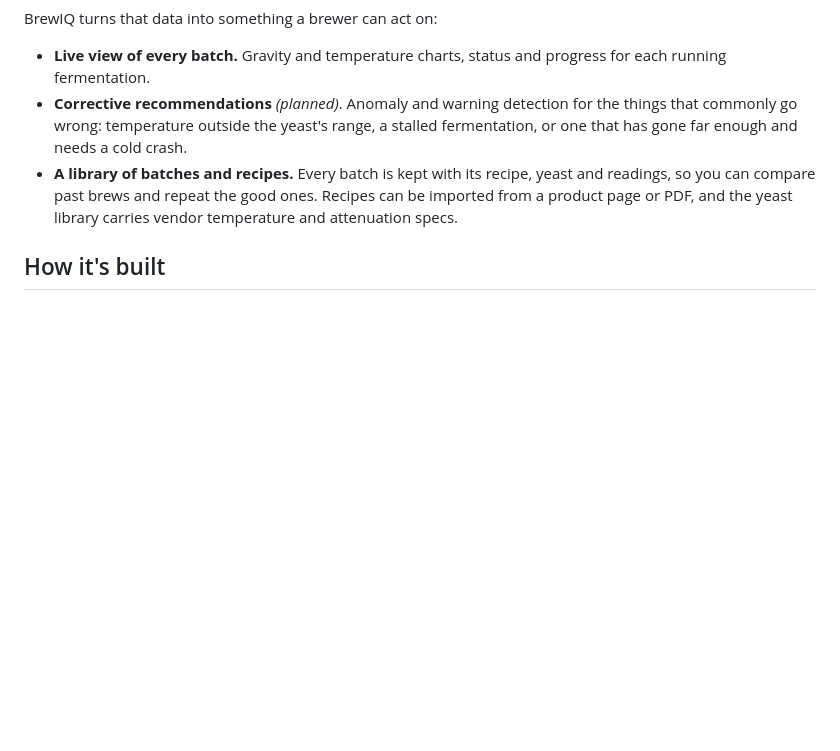
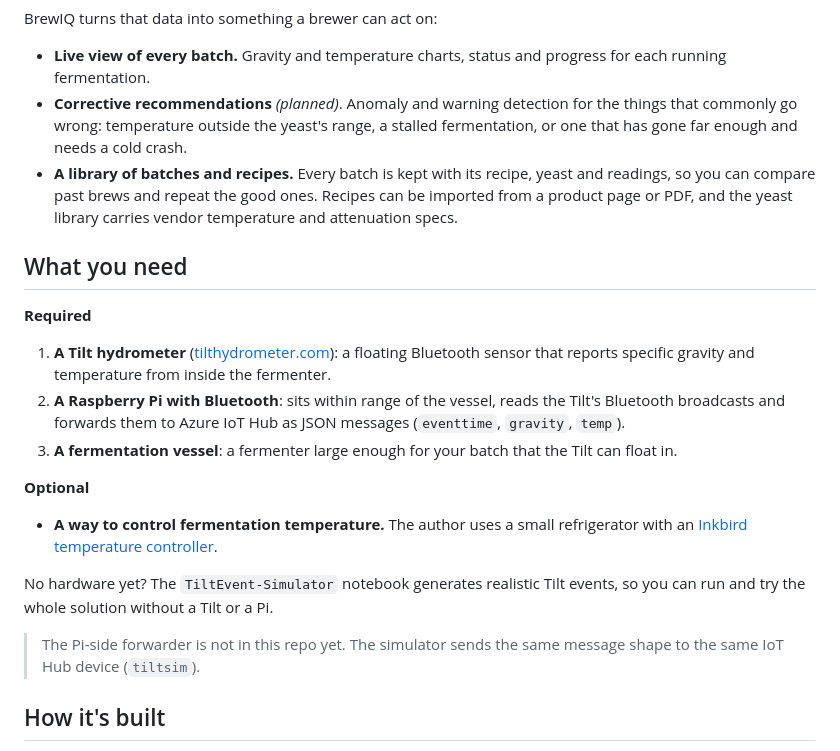
Before and after one commit to chmitch/BrewIQ, a Markdown page: README.md, the part around the change. Drawn GitHub-style; blank space fills up the shorter version.

Commit message:
Document required and optional hardware
Co-authored-by: Copilot <223556219+Copilot@users.noreply.github.com>
Copilot-Session: b08cc09f-0d92-43ee-91d0-ef3e41093780

```diff
--- a/README.md
+++ b/README.md
@@ -9,6 +9,20 @@ BrewIQ turns that data into something a brewer can act on:
 - **Live view of every batch.** Gravity and temperature charts, status and progress for each running fermentation.
 - **Corrective recommendations** *(planned)*. Anomaly and warning detection for the things that commonly go wrong: temperature outside the yeast's range, a stalled fermentation, or one that has gone far enough and needs a cold crash.
 - **A library of batches and recipes.** Every batch is kept with its recipe, yeast and readings, so you can compare past brews and repeat the good ones. Recipes can be imported from a product page or PDF, and the yeast library carries vendor temperature and attenuation specs.
+
+## What you need
+
+**Required**
+1. **A Tilt hydrometer** ([tilthydrometer.com](https://tilthydrometer.com/)): a floating Bluetooth sensor that reports specific gravity and temperature from inside the fermenter.
+2. **A Raspberry Pi with Bluetooth**: sits within range of the vessel, reads the Tilt's Bluetooth broadcasts and forwards them to Azure IoT Hub as JSON messages (`eventtime`, `gravity`, `temp`).
+3. **A fermentation vessel**: a fermenter large enough for your batch that the Tilt can float in.
+
+**Optional**
+- **A way to control fermentation temperature.** The author uses a small refrigerator with an [Inkbird temperature controller](https://www.inkbird.com/collections/temperature-controllers).
+
+No hardware yet? The `TiltEvent-Simulator` notebook generates realistic Tilt events, so you can run and try the whole solution without a Tilt or a Pi.
+
+> The Pi-side forwarder is not in this repo yet. The simulator sends the same message shape to the same IoT Hub device (`tiltsim`).
 
 ## How it's built
 
```
Also changed, not shown: architecture.md (+1 -0 lines).
